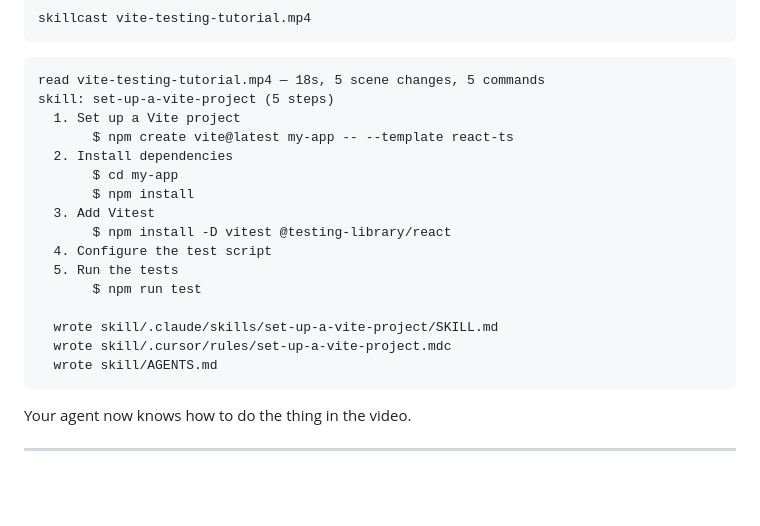
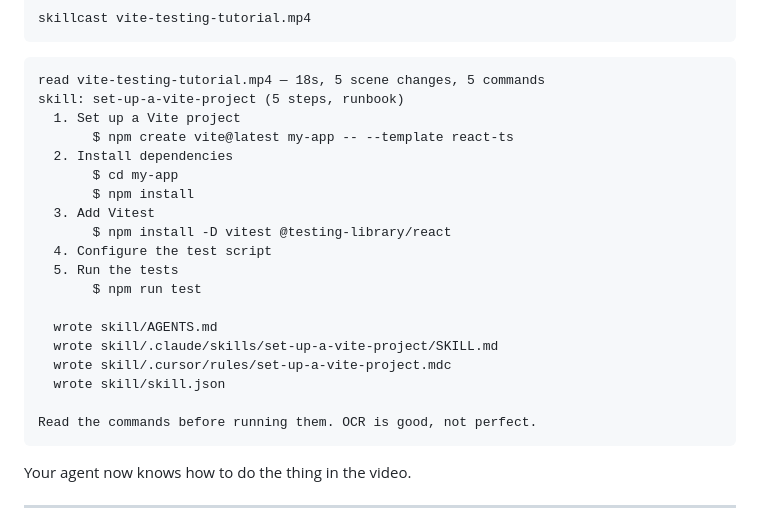
Before and after one commit to obeskay/skillcast, a Markdown page: README.md, the part around the change. GitHub-like rendering; blank space fills up the shorter version.

Commit message:
docs: show the CLI's real output in the README example
The example predates the runbook/guide split and skill.json: the CLI
now prints the skill kind, writes four files in target order, and ends
with the read-before-running reminder. Captured verbatim from the
fixture.

Co-Authored-By: Claude Opus 5.5 <noreply@anthropic.com>

````diff
--- a/README.md
+++ b/README.md
@@ -18,7 +18,7 @@ skillcast vite-testing-tutorial.mp4
 
 ```
 read vite-testing-tutorial.mp4 — 18s, 5 scene changes, 5 commands
-skill: set-up-a-vite-project (5 steps)
+skill: set-up-a-vite-project (5 steps, runbook)
   1. Set up a Vite project
        $ npm create vite@latest my-app -- --template react-ts
   2. Install dependencies
@@ -30,9 +30,12 @@ skill: set-up-a-vite-project (5 steps)
   5. Run the tests
        $ npm run test
 
+  wrote skill/AGENTS.md
   wrote skill/.claude/skills/set-up-a-vite-project/SKILL.md
   wrote skill/.cursor/rules/set-up-a-vite-project.mdc
-  wrote skill/AGENTS.md
+  wrote skill/skill.json
+
+Read the commands before running them. OCR is good, not perfect.
 ```
 
 Your agent now knows how to do the thing in the video.
````
